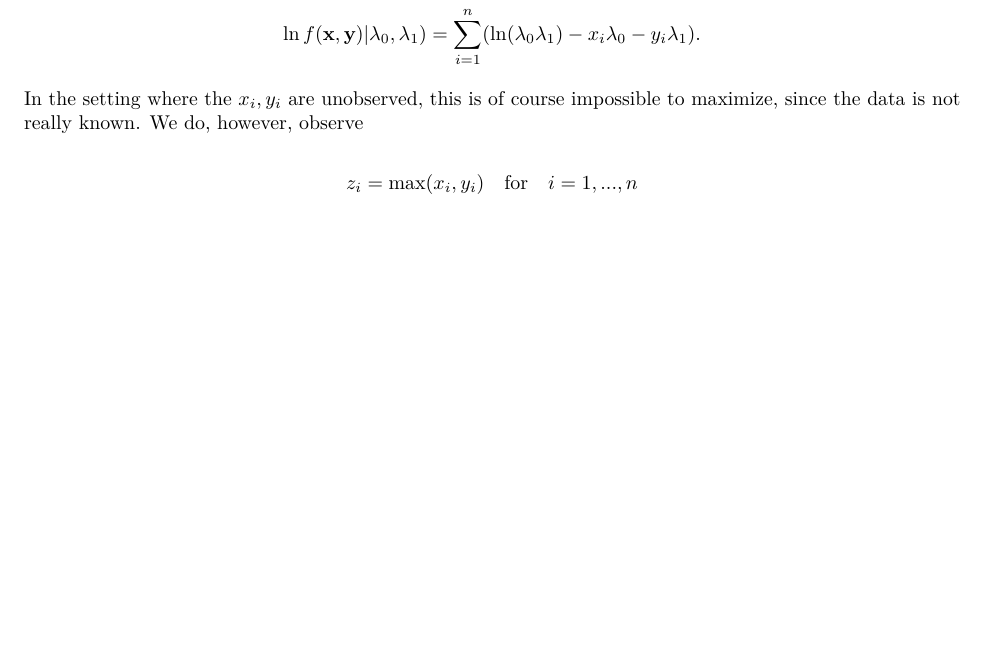
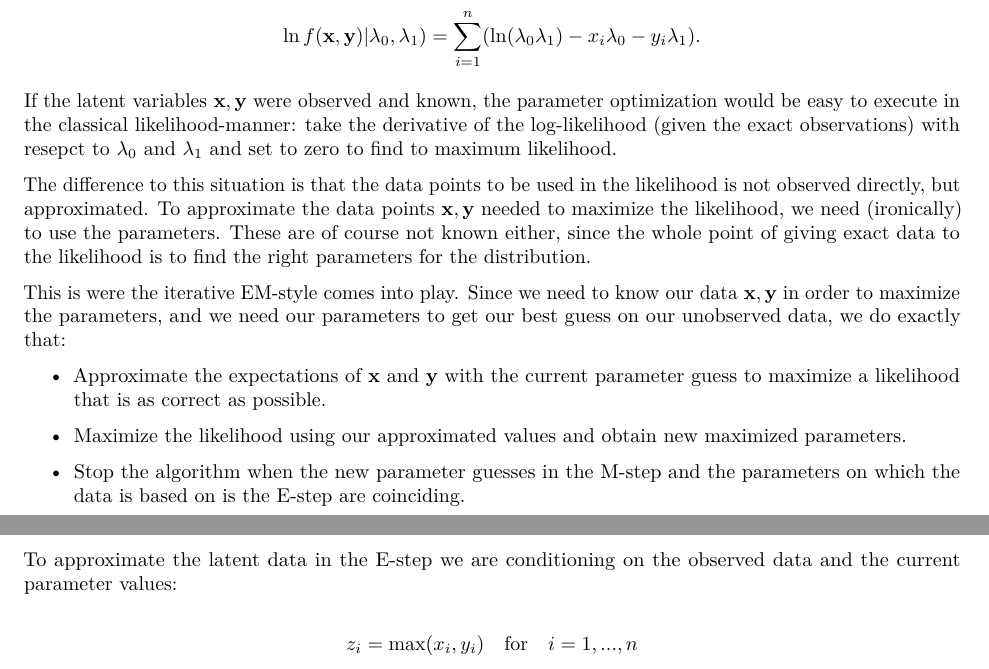
Before and after one commit to martilud/TMA4300project3, an R Markdown document (C.Rmd): part of page 1 of 3 before the commit and two parts of pages 1 and 2 of 3 after it, the two joined at a grey line, cut so that both start at the same text, the shorter picture padded with empty space. Rendered offline with R 4.5, knitr and Pandoc, then LaTeX, with nearby package versions; some code elsewhere in the file could not run offline.

Commit message:
forklaring EM

```diff
--- a/C.Rmd
+++ b/C.Rmd
@@ -37,7 +37,19 @@ f(\vect{x}, \vect{y}|\lambda_0, \lambda_1) &= \prod_{i=1}^n \lambda_0 \lambda_1e
 \end{aligned}
 $$
 
-In the setting where the $x_i, y_i$ are unobserved, this is of course impossible to maximize, since the data is not really known. We do, however, observe
+If the latent variables $\vect{x},\vect{y}$ were observed and known, the parameter optimization would be easy to execute in the classical likelihood-manner: take the derivative of the log-likelihood (given the exact observations) with resepct to $\lambda_0$ and $\lambda_1$ and set to zero to find to maximum likelihood.
+
+The difference to this situation is that the data points to be used in the likelihood is not observed directly, but approximated. To approximate the data points $\vect{x}, \vect{y}$ needed to maximize the likelihood, we need (ironically) to use the parameters. These are of course not known either, since the whole point of giving exact data to the likelihood is to find the right parameters for the distribution.
+
+This is were the iterative EM-style comes into play. Since we need to know our data $\vect{x}, \vect{y}$ in order to maximize the parameters, and we need our parameters to get our best guess on our unobserved data, we do exactly that:
+
+* Approximate the expectations of $\vect{x}$ and $\vect{y}$ with the current parameter guess to maximize a likelihood that is as correct as possible.
+
+* Maximize the likelihood using our approximated values and obtain new maximized parameters.
+
+* Stop the algorithm when the new parameter guesses in the M-step and the parameters on which the data is based on is the E-step are coinciding.
+
+To approximate the latent data in the E-step we are conditioning on the observed data and the current parameter values:
 
 $$
 z_i = \text{max}(x_i,y_i) \quad \text{for} \quad i= 1,...,n
```
